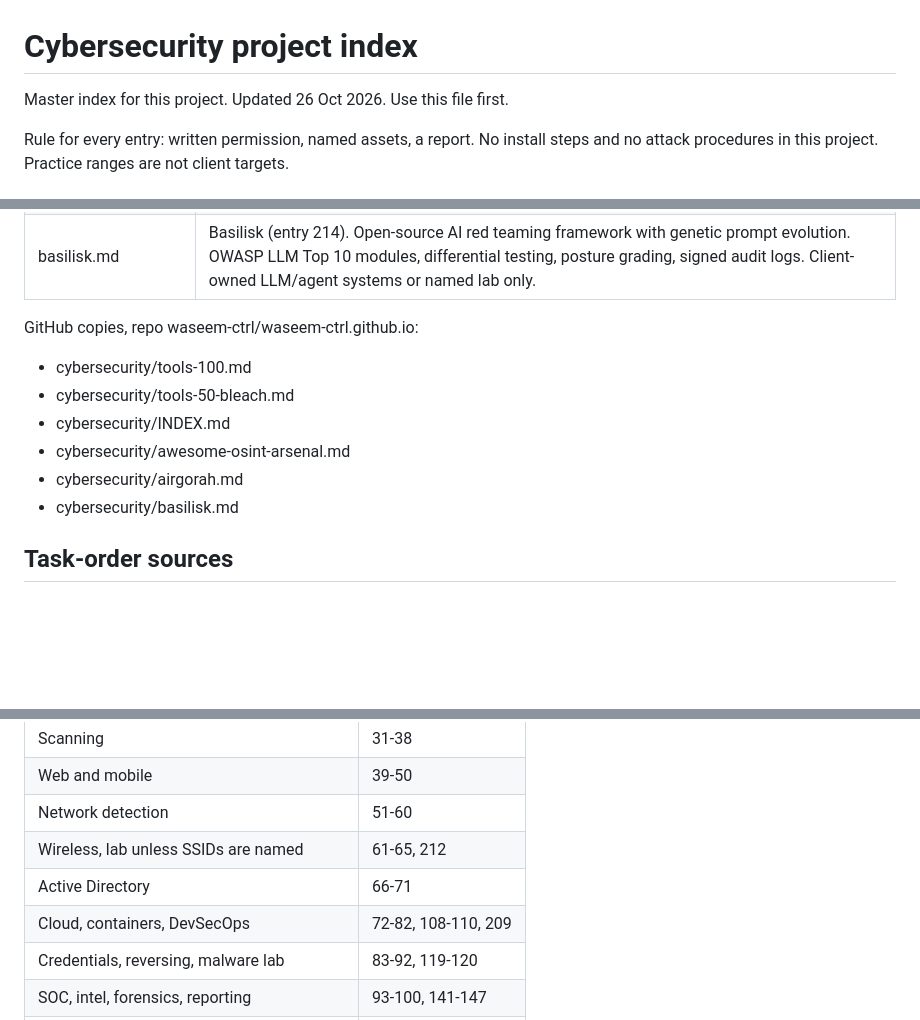
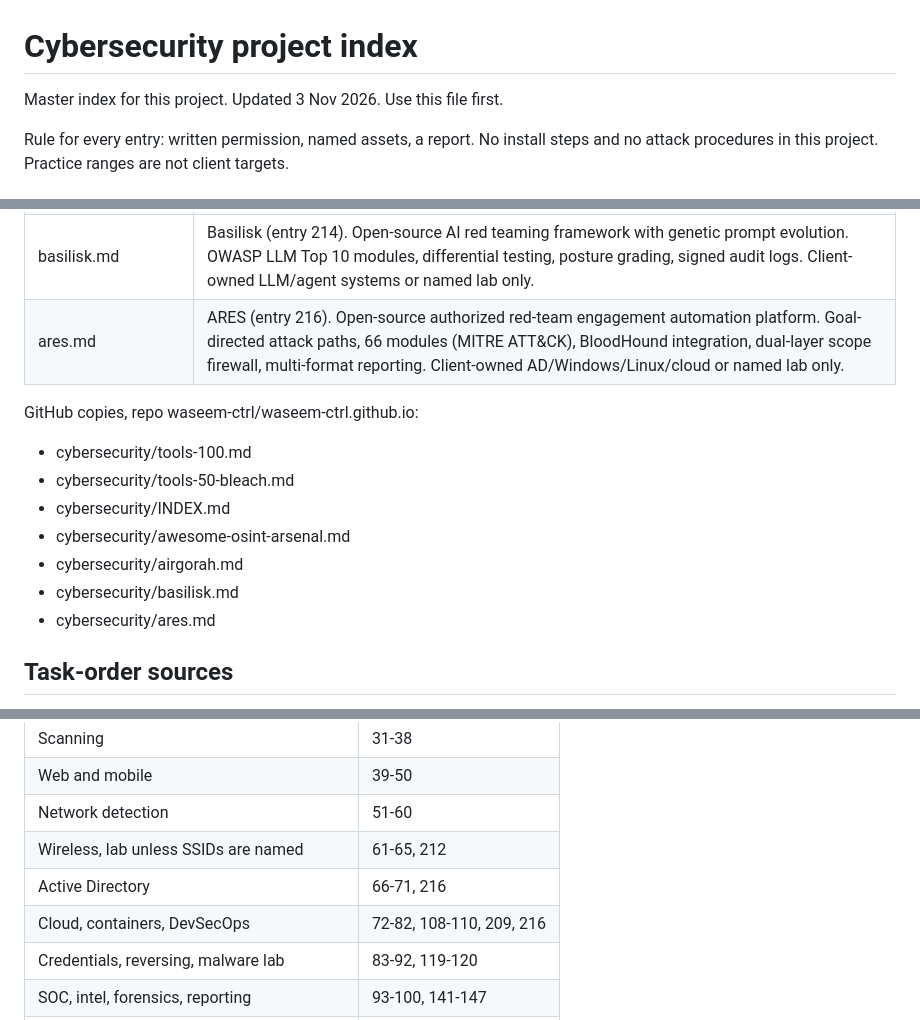
Before and after one commit to waseem-ctrl/waseem-ctrl.github.io, a Markdown page: cybersecurity/INDEX.md, 3 parts joined by grey strips. Drawn GitHub-style; blank space fills up the shorter version.

Commit message:
Update INDEX for ARES entry 216

```diff
--- a/cybersecurity/INDEX.md
+++ b/cybersecurity/INDEX.md
@@ -1,6 +1,6 @@
 # Cybersecurity project index
 
-Master index for this project. Updated 26 Oct 2026. Use this file first.
+Master index for this project. Updated 3 Nov 2026. Use this file first.
 
 Rule for every entry: written permission, named assets, a report. No install steps and no attack procedures in this project. Practice ranges are not client targets.
 
@@ -19,6 +19,7 @@ Rule for every entry: written permission, named assets, a report. No install ste
 | awesome-osint-arsenal.md | Awesome OSINT Arsenal (entry 211). Curated catalog and multi-distro installer for 753+ OSINT, red-team, blue-team, and forensics tools. Directory and convenience installer only; each tool still needs its own written scope. Selective scripts preferred. Client-owned systems or named lab. |
 | airgorah.md | Airgorah (entry 212). Rust/GTK4 WiFi security auditing GUI for Linux. Complements Aircrack-ng for authorized wireless assessments. Client-owned networks or named lab only. |
 | basilisk.md | Basilisk (entry 214). Open-source AI red teaming framework with genetic prompt evolution. OWASP LLM Top 10 modules, differential testing, posture grading, signed audit logs. Client-owned LLM/agent systems or named lab only. |
+| ares.md | ARES (entry 216). Open-source authorized red-team engagement automation platform. Goal-directed attack paths, 66 modules (MITRE ATT&CK), BloodHound integration, dual-layer scope firewall, multi-format reporting. Client-owned AD/Windows/Linux/cloud or named lab only. |
 
 GitHub copies, repo waseem-ctrl/waseem-ctrl.github.io:
 
@@ -28,6 +29,7 @@ GitHub copies, repo waseem-ctrl/waseem-ctrl.github.io:
 - cybersecurity/awesome-osint-arsenal.md
 - cybersecurity/airgorah.md
 - cybersecurity/basilisk.md
+- cybersecurity/ares.md
 
 ## Task-order sources
 
@@ -45,8 +47,8 @@ GitHub copies, repo waseem-ctrl/waseem-ctrl.github.io:
 | Web and mobile | 39-50 |
 | Network detection | 51-60 |
 | Wireless, lab unless SSIDs are named | 61-65, 212 |
-| Active Directory | 66-71 |
-| Cloud, containers, DevSecOps | 72-82, 108-110, 209 |
+| Active Directory | 66-71, 216 |
+| Cloud, containers, DevSecOps | 72-82, 108-110, 209, 216 |
 | Credentials, reversing, malware lab | 83-92, 119-120 |
 | SOC, intel, forensics, reporting | 93-100, 141-147 |
 | SMB assess and track | 101-107 |
```
Also changed, not shown: other parts of cybersecurity/INDEX.md (+1 -0 lines).
